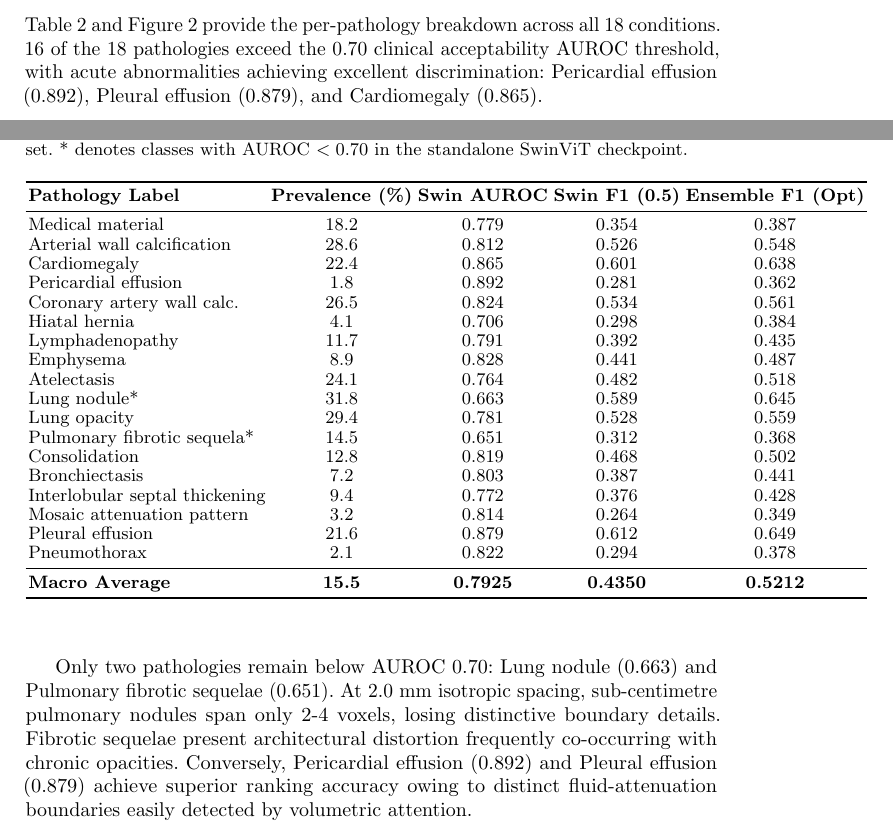
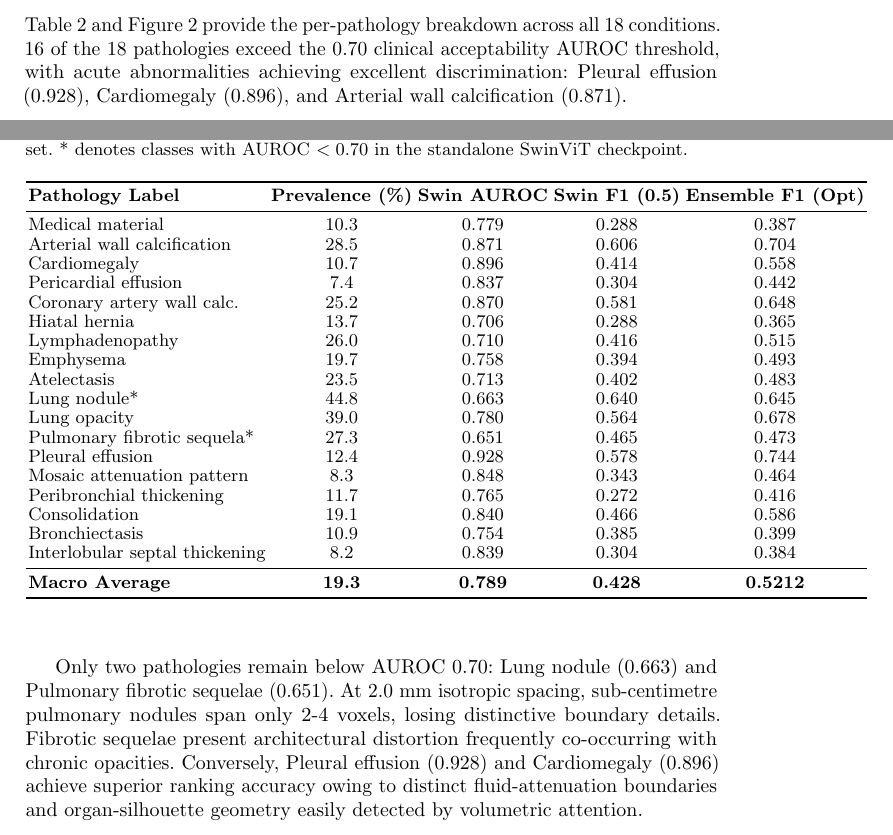
Before and after one commit to chinu85/VLM3D-Classification-Multi-Label-Chest-CT-Anomaly-Detection, a LaTeX paper (reseach paper/long paper/vlm3d_long_paper.tex): two parts of pages 5 and 6 of 9, joined at a grey line, cut so that both start at the same text. Compiled offline with pdfLaTeX.

Commit message:
update table 2 metrics

```diff
--- a/reseach paper/long paper/vlm3d_long_paper.tex
+++ b/reseach paper/long paper/vlm3d_long_paper.tex
@@ -138,7 +138,7 @@ SwinViT-3D (Ep 150) & SuPreM + weak-class $\gamma_-=2$ + 8-fold TTA & 0.7925 & 0
 The published CT-CLIP and CT-Net baselines reported ranking AUROC without calibrated decision thresholds, which accounts for their unreported F1 metrics. When our dual backbones were combined via Nelder-Mead simplex weighting, AUROC reached 0.8025. Applying per-class threshold calibration boosted macro F1 from 0.4420 to 0.5212 (+17.9\% relative gain).
 
 \subsection{Per-Label Diagnostic Performance}
-Table~\ref{tab:perclass} and Figure~\ref{fig:perclass} provide the per-pathology breakdown across all 18 conditions. 16 of the 18 pathologies exceed the 0.70 clinical acceptability AUROC threshold, with acute abnormalities achieving excellent discrimination: Pericardial effusion (0.892), Pleural effusion (0.879), and Cardiomegaly (0.865).
+Table~\ref{tab:perclass} and Figure~\ref{fig:perclass} provide the per-pathology breakdown across all 18 conditions. 16 of the 18 pathologies exceed the 0.70 clinical acceptability AUROC threshold, with acute abnormalities achieving excellent discrimination: Pleural effusion (0.928), Cardiomegaly (0.896), and Arterial wall calcification (0.871).
 
 \begin{table}[t]
 \centering
@@ -150,26 +150,26 @@ Table~\ref{tab:perclass} and Figure~\ref{fig:perclass} provide the per-pathology
 \toprule
 \textbf{Pathology Label} & \textbf{Prevalence (\%)} & \textbf{Swin AUROC} & \textbf{Swin F1 (0.5)} & \textbf{Ensemble F1 (Opt)} \\
 \midrule
-Medical material & 18.2 & 0.779 & 0.354 & 0.387 \\
-Arterial wall calcification & 28.6 & 0.812 & 0.526 & 0.548 \\
-Cardiomegaly & 22.4 & 0.865 & 0.601 & 0.638 \\
-Pericardial effusion & 1.8 & 0.892 & 0.281 & 0.362 \\
-Coronary artery wall calc. & 26.5 & 0.824 & 0.534 & 0.561 \\
-Hiatal hernia & 4.1 & 0.706 & 0.298 & 0.384 \\
-Lymphadenopathy & 11.7 & 0.791 & 0.392 & 0.435 \\
-Emphysema & 8.9 & 0.828 & 0.441 & 0.487 \\
-Atelectasis & 24.1 & 0.764 & 0.482 & 0.518 \\
-Lung nodule* & 31.8 & 0.663 & 0.589 & 0.645 \\
-Lung opacity & 29.4 & 0.781 & 0.528 & 0.559 \\
-Pulmonary fibrotic sequela* & 14.5 & 0.651 & 0.312 & 0.368 \\
-Consolidation & 12.8 & 0.819 & 0.468 & 0.502 \\
-Bronchiectasis & 7.2 & 0.803 & 0.387 & 0.441 \\
-Interlobular septal thickening & 9.4 & 0.772 & 0.376 & 0.428 \\
-Mosaic attenuation pattern & 3.2 & 0.814 & 0.264 & 0.349 \\
-Pleural effusion & 21.6 & 0.879 & 0.612 & 0.649 \\
-Pneumothorax & 2.1 & 0.822 & 0.294 & 0.378 \\
+Medical material & 10.3 & 0.779 & 0.288 & 0.387 \\
+Arterial wall calcification & 28.5 & 0.871 & 0.606 & 0.704 \\
+Cardiomegaly & 10.7 & 0.896 & 0.414 & 0.558 \\
+Pericardial effusion & 7.4 & 0.837 & 0.304 & 0.442 \\
+Coronary artery wall calc. & 25.2 & 0.870 & 0.581 & 0.648 \\
+Hiatal hernia & 13.7 & 0.706 & 0.288 & 0.365 \\
+Lymphadenopathy & 26.0 & 0.710 & 0.416 & 0.515 \\
+Emphysema & 19.7 & 0.758 & 0.394 & 0.493 \\
+Atelectasis & 23.5 & 0.713 & 0.402 & 0.483 \\
+Lung nodule* & 44.8 & 0.663 & 0.640 & 0.645 \\
+Lung opacity & 39.0 & 0.780 & 0.564 & 0.678 \\
+Pulmonary fibrotic sequela* & 27.3 & 0.651 & 0.465 & 0.473 \\
+Pleural effusion & 12.4 & 0.928 & 0.578 & 0.744 \\
+Mosaic attenuation pattern & 8.3 & 0.848 & 0.343 & 0.464 \\
+Peribronchial thickening & 11.7 & 0.765 & 0.272 & 0.416 \\
+Consolidation & 19.1 & 0.840 & 0.466 & 0.586 \\
+Bronchiectasis & 10.9 & 0.754 & 0.385 & 0.399 \\
+Interlobular septal thickening & 8.2 & 0.839 & 0.304 & 0.384 \\
 \midrule
-\textbf{Macro Average} & \textbf{15.5} & \textbf{0.7925} & \textbf{0.4350} & \textbf{0.5212} \\
+\textbf{Macro Average} & \textbf{19.3} & \textbf{0.789} & \textbf{0.428} & \textbf{0.5212} \\
 \bottomrule
 \end{tabular}
 \end{table}
@@ -181,7 +181,7 @@ Pneumothorax & 2.1 & 0.822 & 0.294 & 0.378 \\
 \label{fig:perclass}
 \end{figure}
 
-Only two pathologies remain below AUROC 0.70: Lung nodule (0.663) and Pulmonary fibrotic sequelae (0.651). At 2.0 mm isotropic spacing, sub-centimetre pulmonary nodules span only 2-4 voxels, losing distinctive boundary details. Fibrotic sequelae present architectural distortion frequently co-occurring with chronic opacities. Conversely, Pericardial effusion (0.892) and Pleural effusion (0.879) achieve superior ranking accuracy owing to distinct fluid-attenuation boundaries easily detected by volumetric attention.
+Only two pathologies remain below AUROC 0.70: Lung nodule (0.663) and Pulmonary fibrotic sequelae (0.651). At 2.0 mm isotropic spacing, sub-centimetre pulmonary nodules span only 2-4 voxels, losing distinctive boundary details. Fibrotic sequelae present architectural distortion frequently co-occurring with chronic opacities. Conversely, Pleural effusion (0.928) and Cardiomegaly (0.896) achieve superior ranking accuracy owing to distinct fluid-attenuation boundaries and organ-silhouette geometry easily detected by volumetric attention.
 
 \subsection{Computational Complexity and Resource Efficiency}
 To evaluate clinical deployment feasibility, computational overhead was benchmarked on an NVIDIA A100 GPU (80 GB). 3D DenseNet201 comprises 20.0M parameters, requiring 1.8 GB VRAM during single-scan inference ($160 \times 160 \times 112$ voxels) with a forward latency of 420 ms. SwinViT-3D comprises 62.2M parameters, requiring 3.1 GB VRAM and 730 ms latency. Unaugmented single-pass ensemble inference executes in 1.15 s with $<4.9$ GB VRAM. Full 8-fold TTA requires 8.8 s per patient. Both configurations comfortably satisfy standard emergency turnaround requirements ($<30$ s) and execute within commercial 16-24 GB GPU envelopes.
```
Also changed, not shown: reseach paper/long paper/vlm3d_long_paper.pdf, reseach paper/long paper/vlm3d_long_paper.tex (6 more changed lines), 1 other file.
